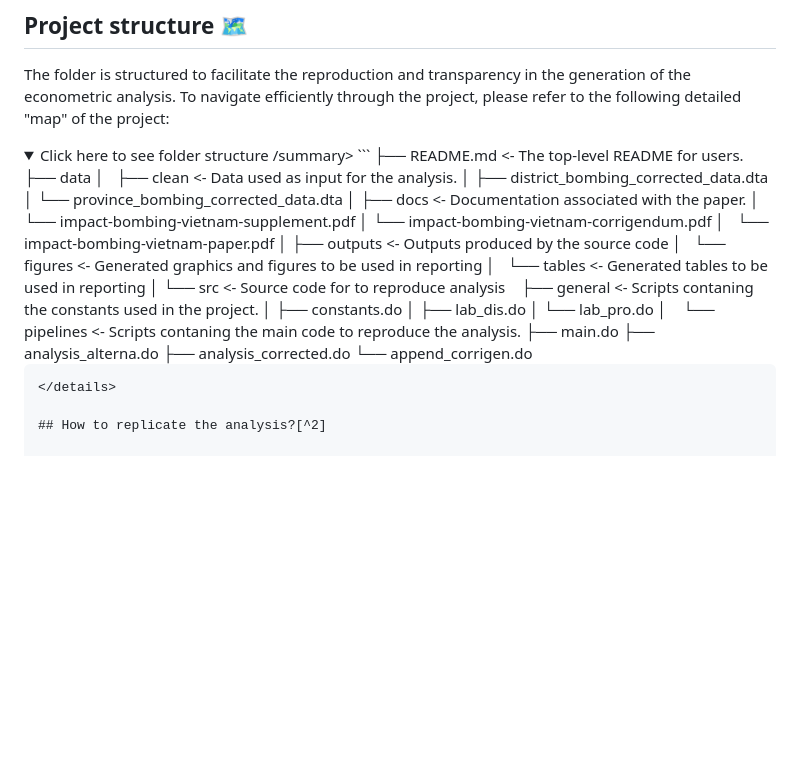
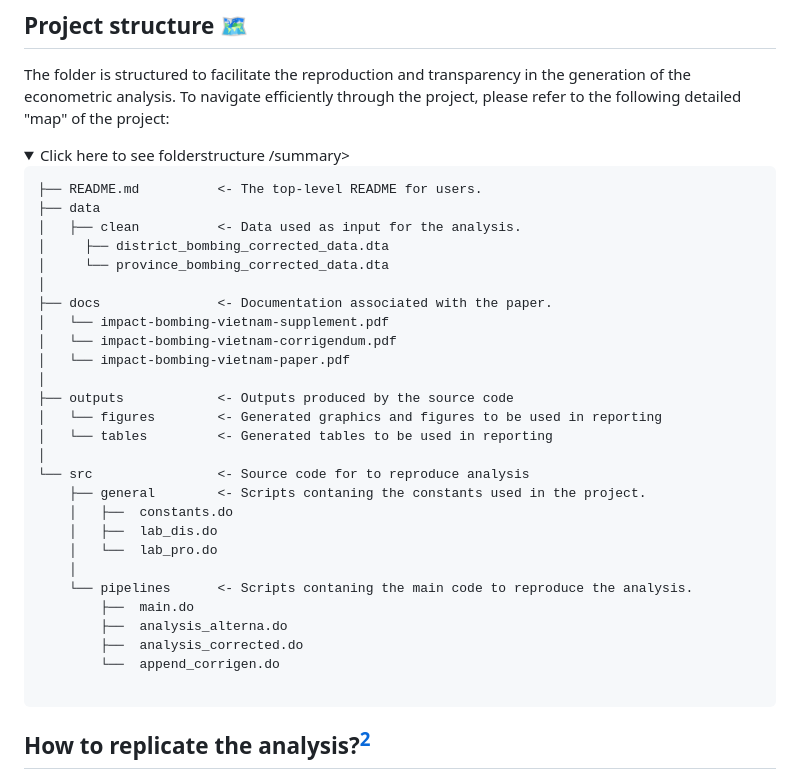
Before and after one commit to rlmic/impact-bombing-vietnam, a Markdown page: README.md, the part around the change. Rendered like a GitHub page; folded sections open; blank space fills up the shorter version.

````diff
--- a/README.md
+++ b/README.md
@@ -14,7 +14,8 @@ The folder is structured to facilitate the reproduction and transparency in the
 
 
 <details>
-  <summary> Click here to see folder structure /summary>
+  <summary> Click here to see folderstructure /summary>
+
 ```
 ├── README.md          <- The top-level README for users.
 ├── data
@@ -44,6 +45,7 @@ The folder is structured to facilitate the reproduction and transparency in the
         └──  append_corrigen.do
 
 ```
+
 </details>
 
 ## How to replicate the analysis?[^2]
````
